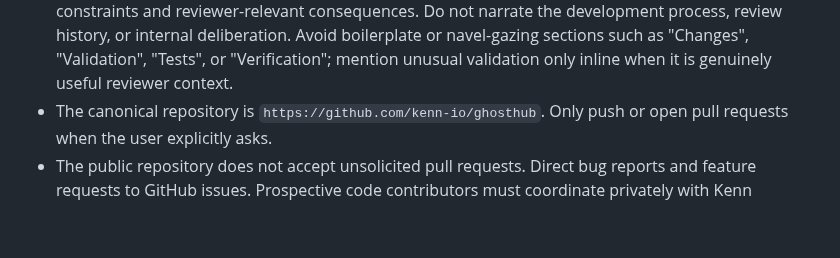
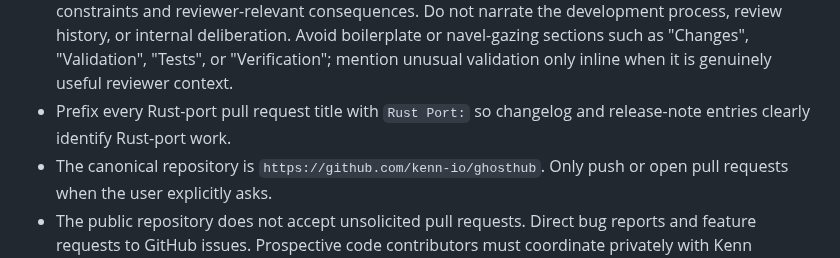
Before and after one commit to kenn-io/ghosthub, a Markdown page: AGENTS.md, the part around the change. Rendered like a GitHub page; blank space fills up the shorter version.

Commit message:
Identify Rust port pull requests in release notes
Rust-port work needs a stable title marker so generated changelog and release-note entries remain distinguishable from the Swift application. Recording the prefix in the contributor contract makes that convention durable across future branches and agents.

Generated with Codex
Co-authored-by: Codex <noreply@openai.com>

```diff
--- a/AGENTS.md
+++ b/AGENTS.md
@@ -135,6 +135,8 @@ layer, as subject to direct iteration.
   sections such as "Changes", "Validation", "Tests", or "Verification";
   mention unusual validation only inline when it is genuinely useful reviewer
   context.
+- Prefix every Rust-port pull request title with `Rust Port:` so changelog and
+  release-note entries clearly identify Rust-port work.
 - The canonical repository is `https://github.com/kenn-io/ghosthub`. Only push
   or open pull requests when the user explicitly asks.
 - The public repository does not accept unsolicited pull requests. Direct bug
```
